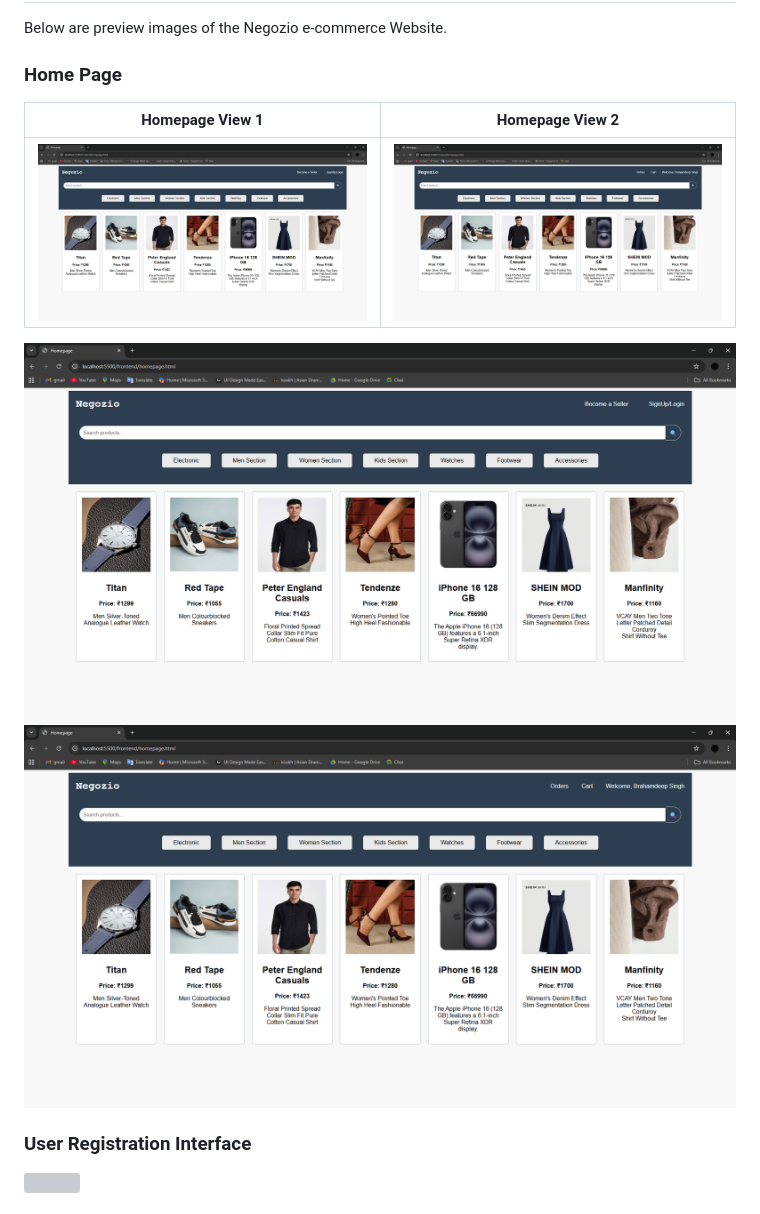
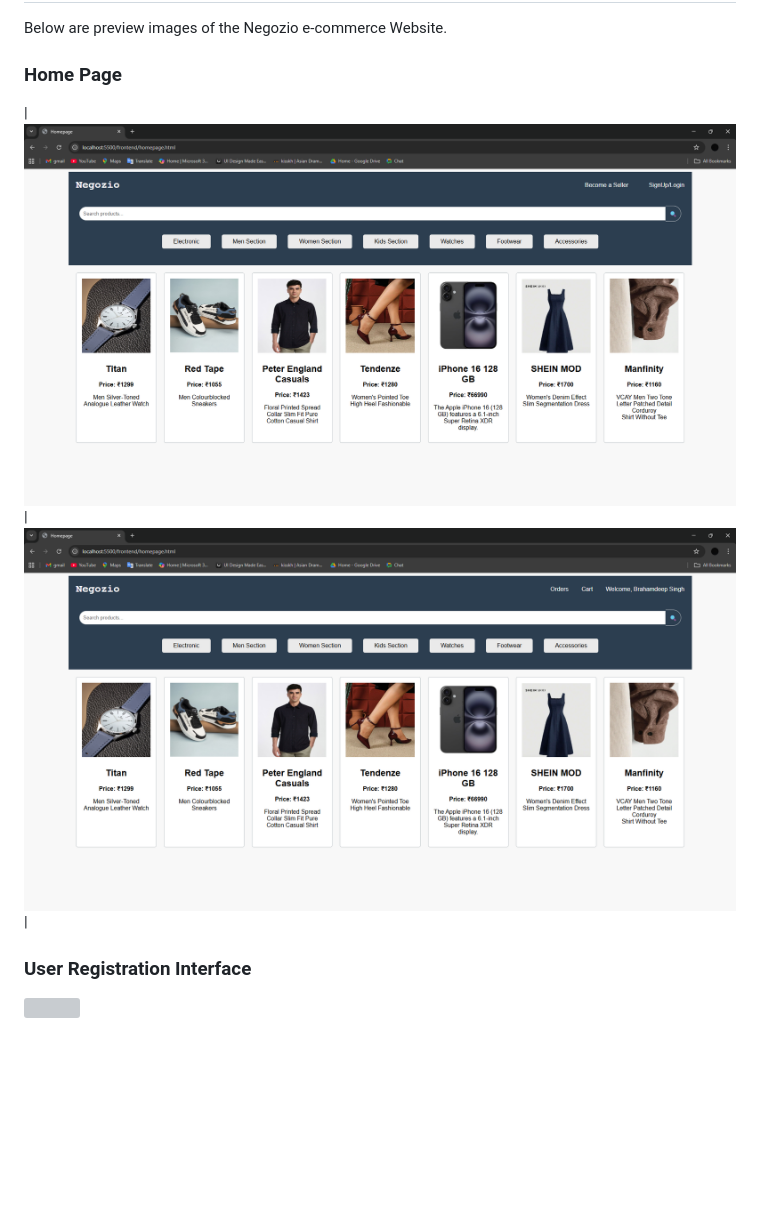
Before and after one commit to Braham012/NEGOZIO-E-COMMERCE-WEBSITE, a Markdown page: README.md, the part around the change. Rendered like a GitHub page; blank space fills up the shorter version; grey boxes are pictures that could not be loaded.

```diff
--- a/README.md
+++ b/README.md
@@ -94,11 +94,9 @@ Visit http://localhost:3000 in your browser.
 Below are preview images of the Negozio e-commerce Website.
 
 ### Home Page
-| Homepage View 1 | Homepage View 2 |
-|----------------|----------------|
 | ![home1](https://github.com/Braham012/NEGOZIO-E-COMMERCE-WEBSITE/blob/main/demo%20screenshot/Screenshot%202025-10-06%20004054.png) | ![home2](https://github.com/Braham012/NEGOZIO-E-COMMERCE-WEBSITE/blob/main/demo%20screenshot/Screenshot%202025-10-06%20004001.png) |
 
-![homepage](https://github.com/Braham012/NEGOZIO-E-COMMERCE-WEBSITE/blob/main/demo%20screenshot/Screenshot%202025-10-06%20004054.png)![](https://github.com/Braham012/NEGOZIO-E-COMMERCE-WEBSITE/blob/main/demo%20screenshot/Screenshot%202025-10-06%20004001.png)
+
 ### User Registration Interface
 ![]()
 
```
